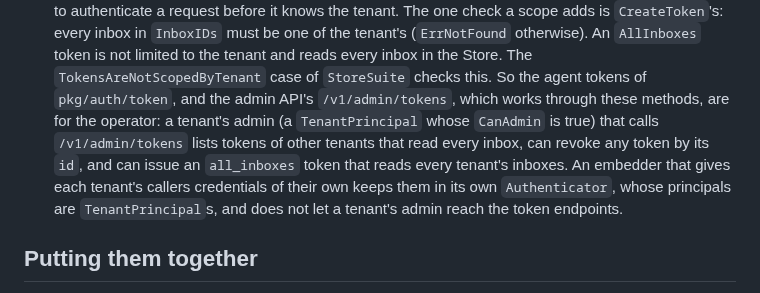
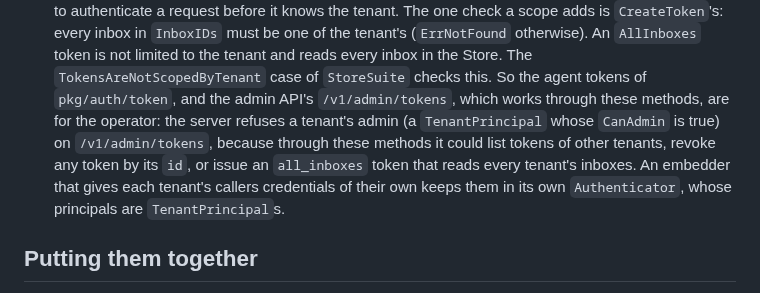
Before and after one commit to hookinlet/hookinlet, a Markdown page: docs/extending.md, the part around the change. GitHub-like rendering.

Commit message:
Say that the server refuses a tenant's admin on the token endpoints
The token paragraph in extending.md still described a tenant's admin listing and revoking other
tenants' tokens, which the admin-scope change refuses. It now says the server refuses it.

```diff
--- a/docs/extending.md
+++ b/docs/extending.md
@@ -96,13 +96,12 @@ that never uses it has one tenant, the empty one, and sees no difference.
   `AllInboxes` token is not limited to the tenant and reads every inbox in the Store.
   The `TokensAreNotScopedByTenant` case of `StoreSuite` checks this. So the agent
   tokens of `pkg/auth/token`, and the admin API's `/v1/admin/tokens`, which works
-  through these methods, are for the operator: a tenant's admin (a `TenantPrincipal`
-  whose `CanAdmin` is true) that calls `/v1/admin/tokens` lists tokens of other
-  tenants that read every inbox, can revoke any token by its `id`, and can issue an
+  through these methods, are for the operator: the server refuses a tenant's admin (a `TenantPrincipal`
+  whose `CanAdmin` is true) on `/v1/admin/tokens`, because through these methods it
+  could list tokens of other tenants, revoke any token by its `id`, or issue an
   `all_inboxes` token that reads every tenant's inboxes. An embedder that gives each
   tenant's callers credentials of their own keeps them in its own `Authenticator`,
-  whose principals are `TenantPrincipal`s, and does not let a tenant's admin reach
-  the token endpoints.
+  whose principals are `TenantPrincipal`s.
 
 ## Putting them together
 
```
